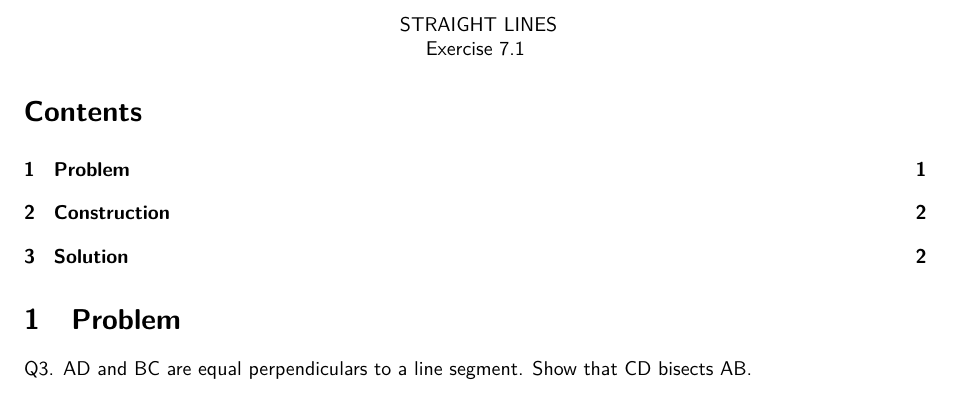
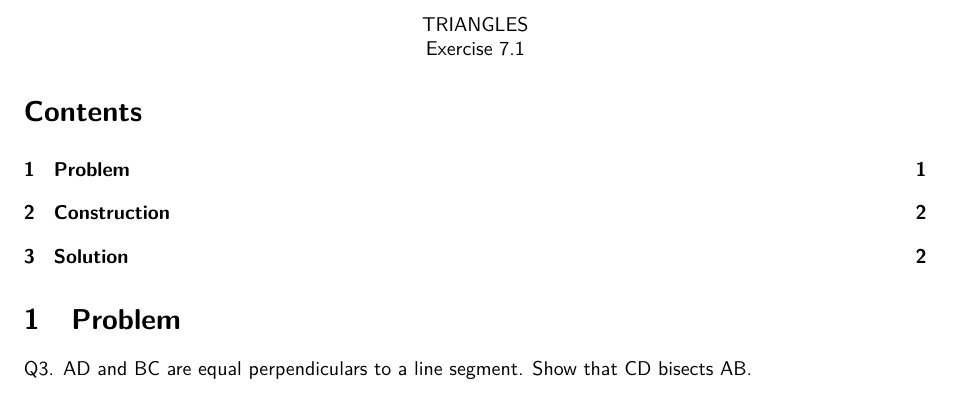
Before and after one commit to naveed790/lines, a LaTeX document (9.7.1.3/main.tex): part of page 1 of 2, cut at the place of the change. Compiled offline with pdfLaTeX.

Commit message:
Add files via upload

```diff
--- a/9.7.1.3/main.tex
+++ b/9.7.1.3/main.tex
@@ -47,7 +47,7 @@ columns=fullflexible
 \title{\mytitle}
 \begin{document}
 \begin{center}
-\textbf\large{ STRAIGHT LINES}\\
+\textbf\large{TRIANGLES}\\
 \textbf\large{Exercise 7.1}
 \end{center}
 
```
Also changed, not shown: 9.7.1.3/main.pdf, 1 other file.
